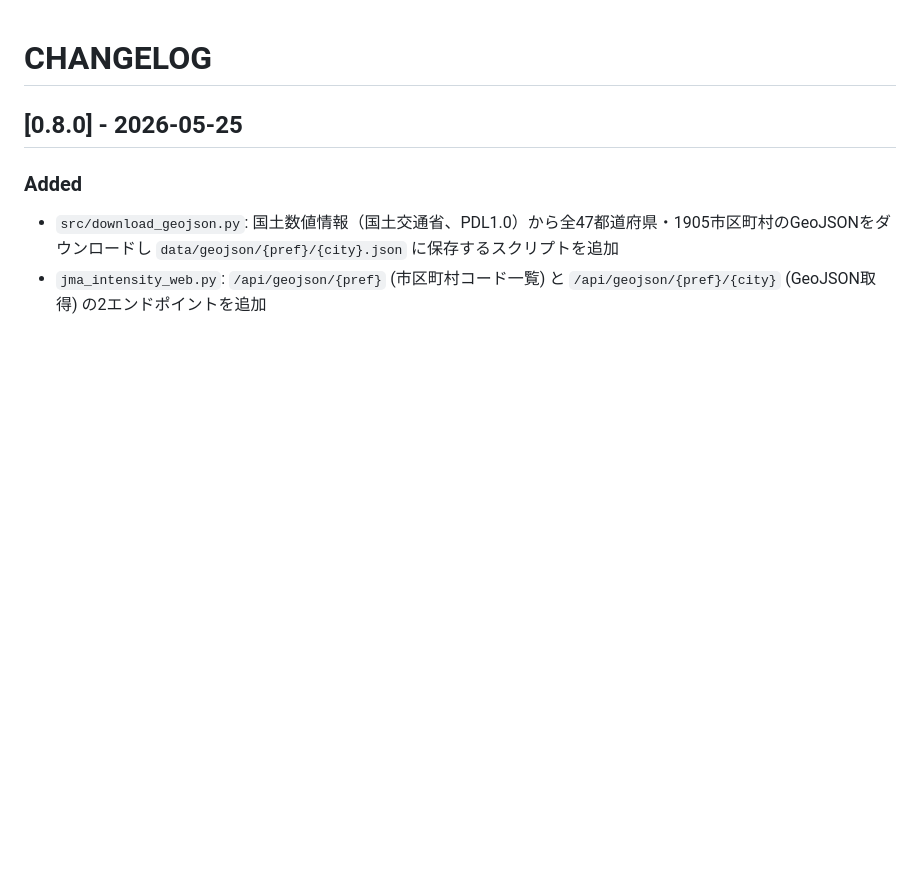
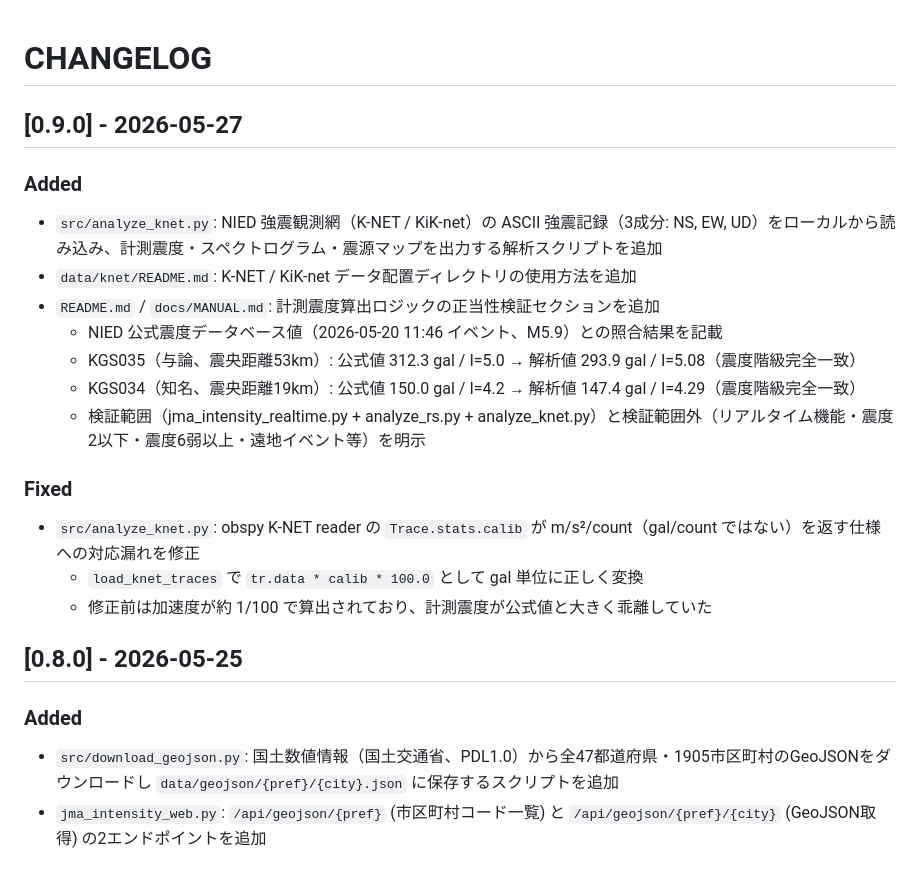
Before and after one commit to Masakai/earthQuake, a Markdown page: docs/CHANGELOG.md, the part around the change. Rendered like a GitHub page; blank space fills up the shorter version.

Commit message:
docs: CHANGELOG v0.9.0
Co-Authored-By: Claude Opus 4.7 <noreply@anthropic.com>

```diff
--- a/docs/CHANGELOG.md
+++ b/docs/CHANGELOG.md
@@ -1,4 +1,20 @@
 # CHANGELOG
+
+## [0.9.0] - 2026-05-27
+
+### Added
+- `src/analyze_knet.py`: NIED 強震観測網（K-NET / KiK-net）の ASCII 強震記録（3成分: NS, EW, UD）をローカルから読み込み、計測震度・スペクトログラム・震源マップを出力する解析スクリプトを追加
+- `data/knet/README.md`: K-NET / KiK-net データ配置ディレクトリの使用方法を追加
+- `README.md` / `docs/MANUAL.md`: 計測震度算出ロジックの正当性検証セクションを追加
+  - NIED 公式震度データベース値（2026-05-20 11:46 イベント、M5.9）との照合結果を記載
+  - KGS035（与論、震央距離53km）: 公式値 312.3 gal / I=5.0 → 解析値 293.9 gal / I=5.08（震度階級完全一致）
+  - KGS034（知名、震央距離19km）: 公式値 150.0 gal / I=4.2 → 解析値 147.4 gal / I=4.29（震度階級完全一致）
+  - 検証範囲（jma_intensity_realtime.py + analyze_rs.py + analyze_knet.py）と検証範囲外（リアルタイム機能・震度2以下・震度6弱以上・遠地イベント等）を明示
+
+### Fixed
+- `src/analyze_knet.py`: obspy K-NET reader の `Trace.stats.calib` が m/s²/count（gal/count ではない）を返す仕様への対応漏れを修正
+  - `load_knet_traces` で `tr.data * calib * 100.0` として gal 単位に正しく変換
+  - 修正前は加速度が約 1/100 で算出されており、計測震度が公式値と大きく乖離していた
 
 ## [0.8.0] - 2026-05-25
 
```
